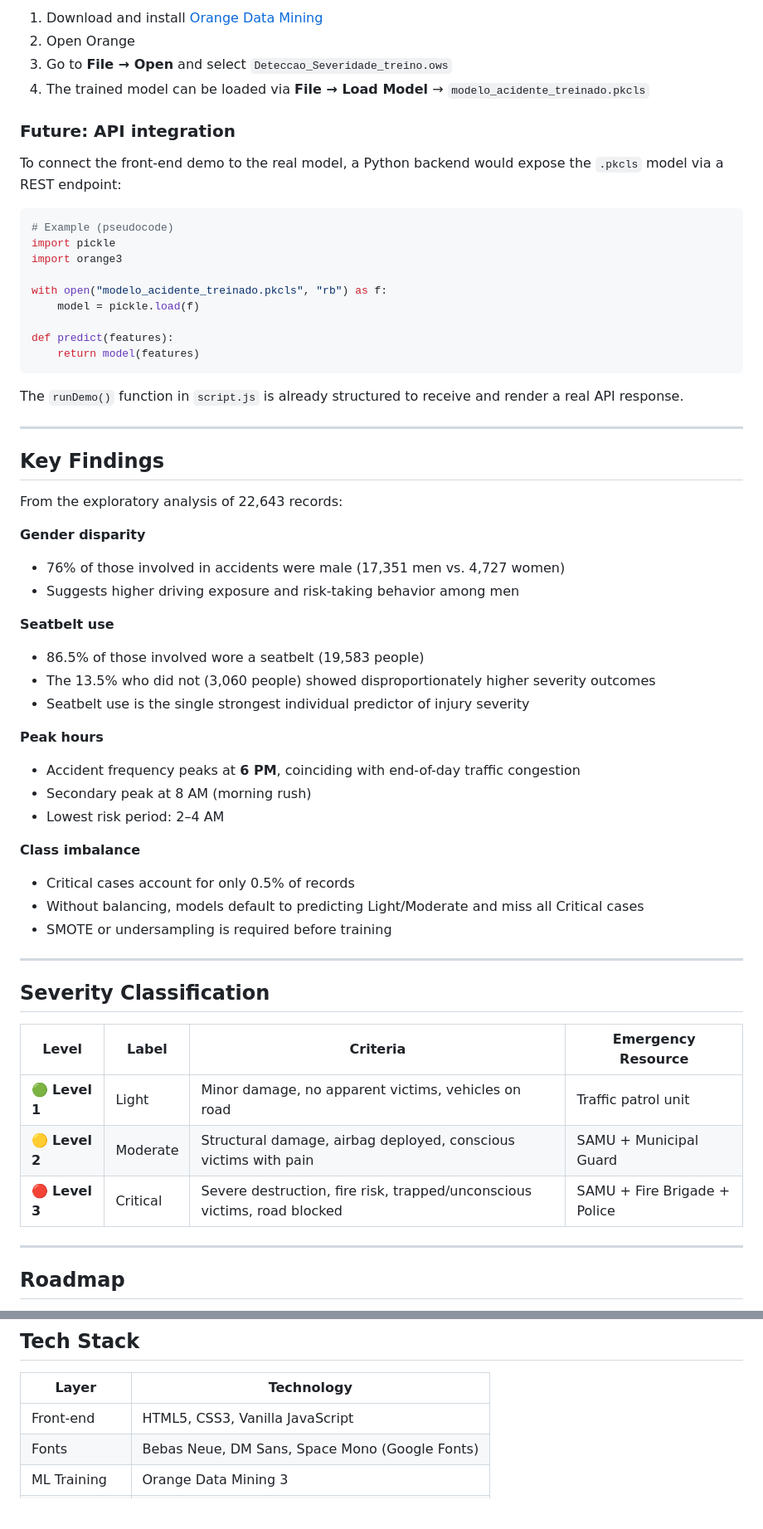
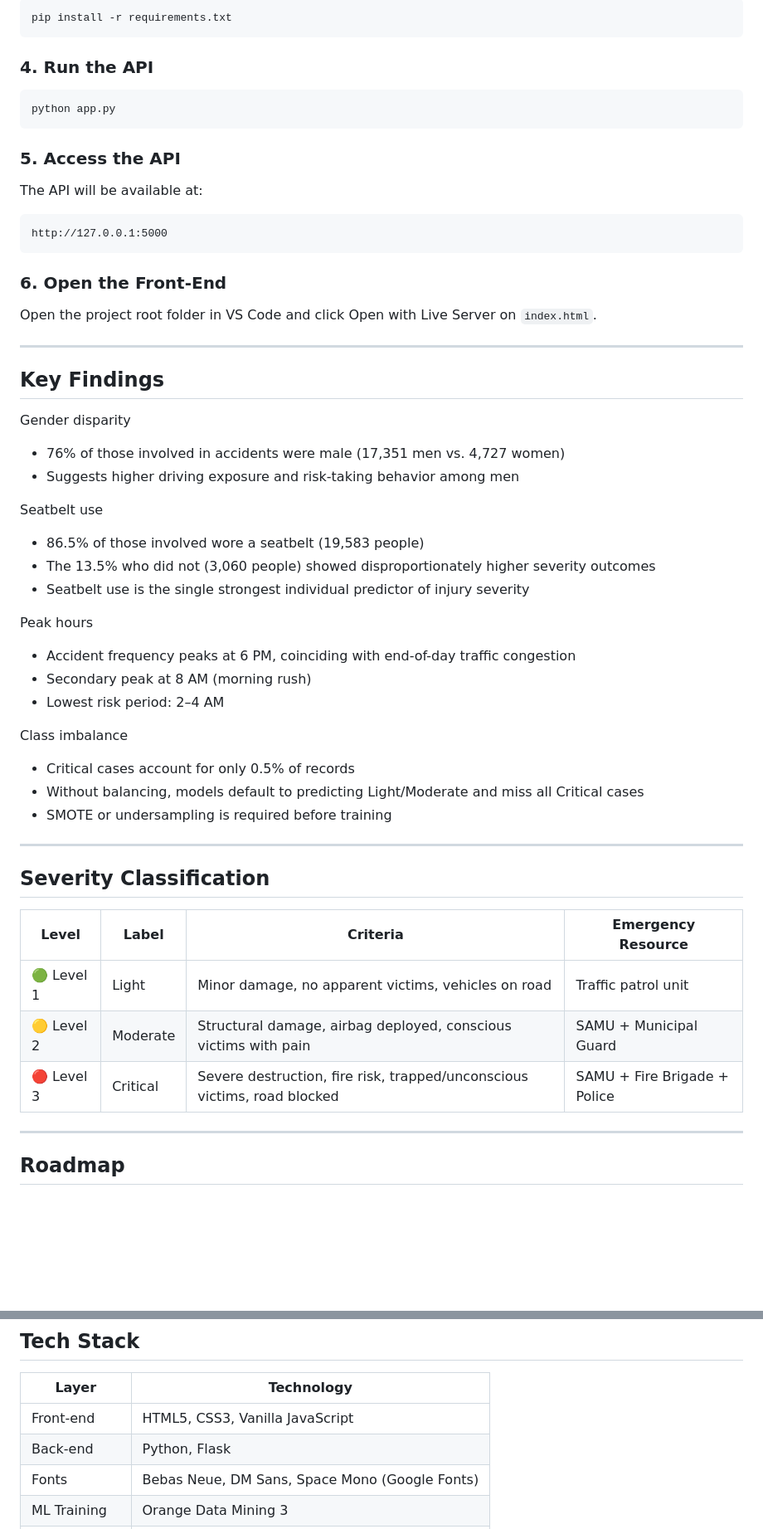
Before and after one commit to devmariagabriela/Register-an-incident, a Markdown page: README.md, 2 parts joined by grey strips. Shown at 83% size. GitHub-like rendering; blank space fills up the shorter version.

````diff
--- a/README.md
+++ b/README.md
@@ -219,48 +160,45 @@ open index.html
 
-1. Download and install [Orange Data Mining](https://orangedatamining.com/download/)
-2. Open Orange
-3. Go to **File → Open** and select `Deteccao_Severidade_treino.ows`
-4. The trained model can be loaded via **File → Load Model** → `modelo_acidente_treinado.pkcls`
-
-### Future: API integration
-
-To connect the front-end demo to the real model, a Python backend would expose the `.pkcls` model via a REST endpoint:
-
-```python
-# Example (pseudocode)
-import pickle
-import orange3
-
-with open("modelo_acidente_treinado.pkcls", "rb") as f:
-    model = pickle.load(f)
-
-def predict(features):
-    return model(features)
+```bash
+pip install -r requirements.txt
 ```
 
-The `runDemo()` function in `script.js` is already structured to receive and render a real API response.
+### 4. Run the API
+
+```bash
+python app.py
+```
+
+### 5. Access the API
+
+The API will be available at:
+
+```
+http://127.0.0.1:5000
+```
+
+### 6. Open the Front-End
+
+Open the project root folder in VS Code and click Open with Live Server on `index.html`.
 
 ---
 
 ## Key Findings
 
-From the exploratory analysis of 22,643 records:
-
-**Gender disparity**
+Gender disparity
 - 76% of those involved in accidents were male (17,351 men vs. 4,727 women)
 - Suggests higher driving exposure and risk-taking behavior among men
 
-**Seatbelt use**
+Seatbelt use
 - 86.5% of those involved wore a seatbelt (19,583 people)
 - The 13.5% who did not (3,060 people) showed disproportionately higher severity outcomes
 - Seatbelt use is the single strongest individual predictor of injury severity
 
-**Peak hours**
-- Accident frequency peaks at **6 PM**, coinciding with end-of-day traffic congestion
+Peak hours
+- Accident frequency peaks at 6 PM, coinciding with end-of-day traffic congestion
 - Secondary peak at 8 AM (morning rush)
 - Lowest risk period: 2–4 AM
 
-**Class imbalance**
+Class imbalance
 - Critical cases account for only 0.5% of records
 - Without balancing, models default to predicting Light/Moderate and miss all Critical cases
 - SMOTE or undersampling is required before training
@@ -271,9 +209,9 @@ From the exploratory analysis of 22,643 records:
 
 | Level | Label | Criteria | Emergency Resource |
 |---|---|---|---|
-| 🟢 **Level 1** | Light | Minor damage, no apparent victims, vehicles on road | Traffic patrol unit |
-| 🟡 **Level 2** | Moderate | Structural damage, airbag deployed, conscious victims with pain | SAMU + Municipal Guard |
-| 🔴 **Level 3** | Critical | Severe destruction, fire risk, trapped/unconscious victims, road blocked | SAMU + Fire Brigade + Police |
+| 🟢 Level 1 | Light | Minor damage, no apparent victims, vehicles on road | Traffic patrol unit |
+| 🟡 Level 2 | Moderate | Structural damage, airbag deployed, conscious victims with pain | SAMU + Municipal Guard |
+| 🔴 Level 3 | Critical | Severe destruction, fire risk, trapped/unconscious victims, road blocked | SAMU + Fire Brigade + Police |
 
 ---
 
@@ -296,6 +234,7 @@ From the exploratory analysis of 22,643 records:
 | Layer | Technology |
 |---|---|
 | Front-end | HTML5, CSS3, Vanilla JavaScript |
+| Back-end | Python, Flask |
 | Fonts | Bebas Neue, DM Sans, Space Mono (Google Fonts) |
 | ML Training | Orange Data Mining 3 |
 | Algorithms | Random Forest, XGBoost |
````
Also changed, not shown: other parts of README.md (+41 -100 lines).
